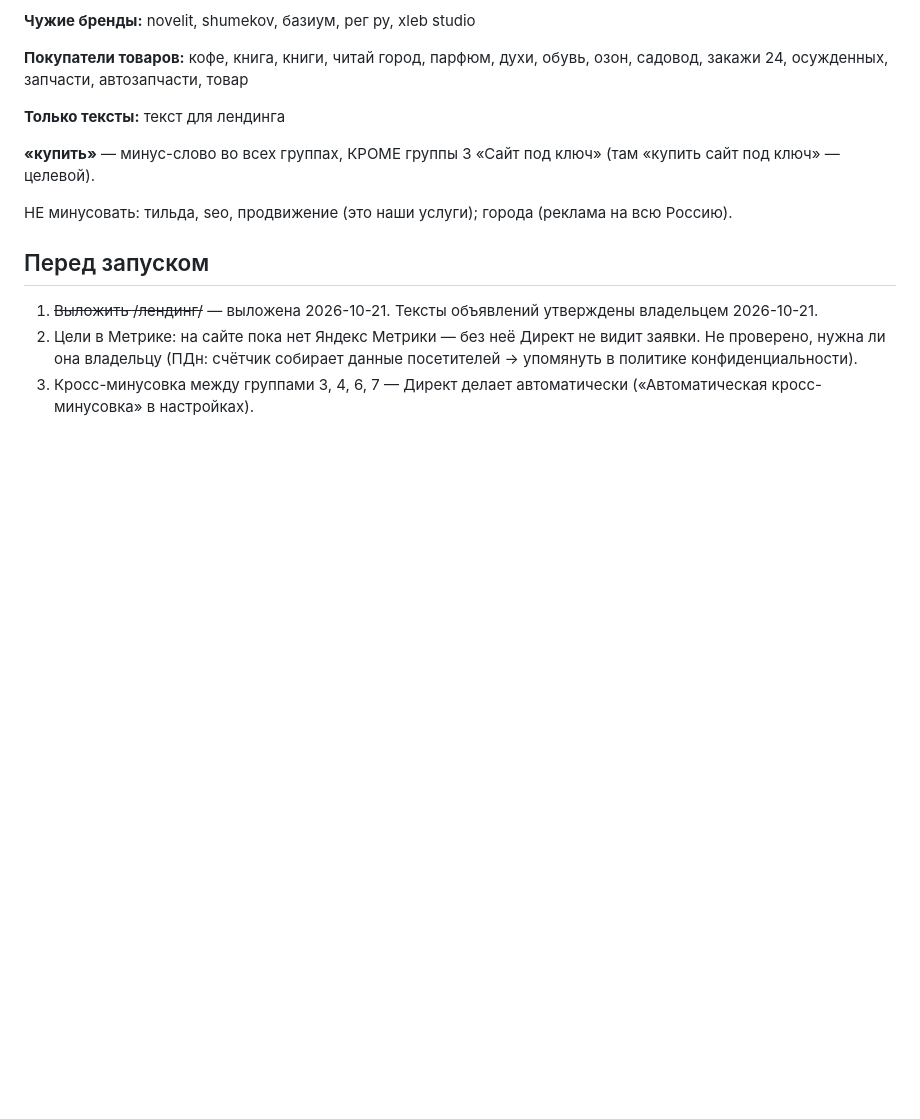
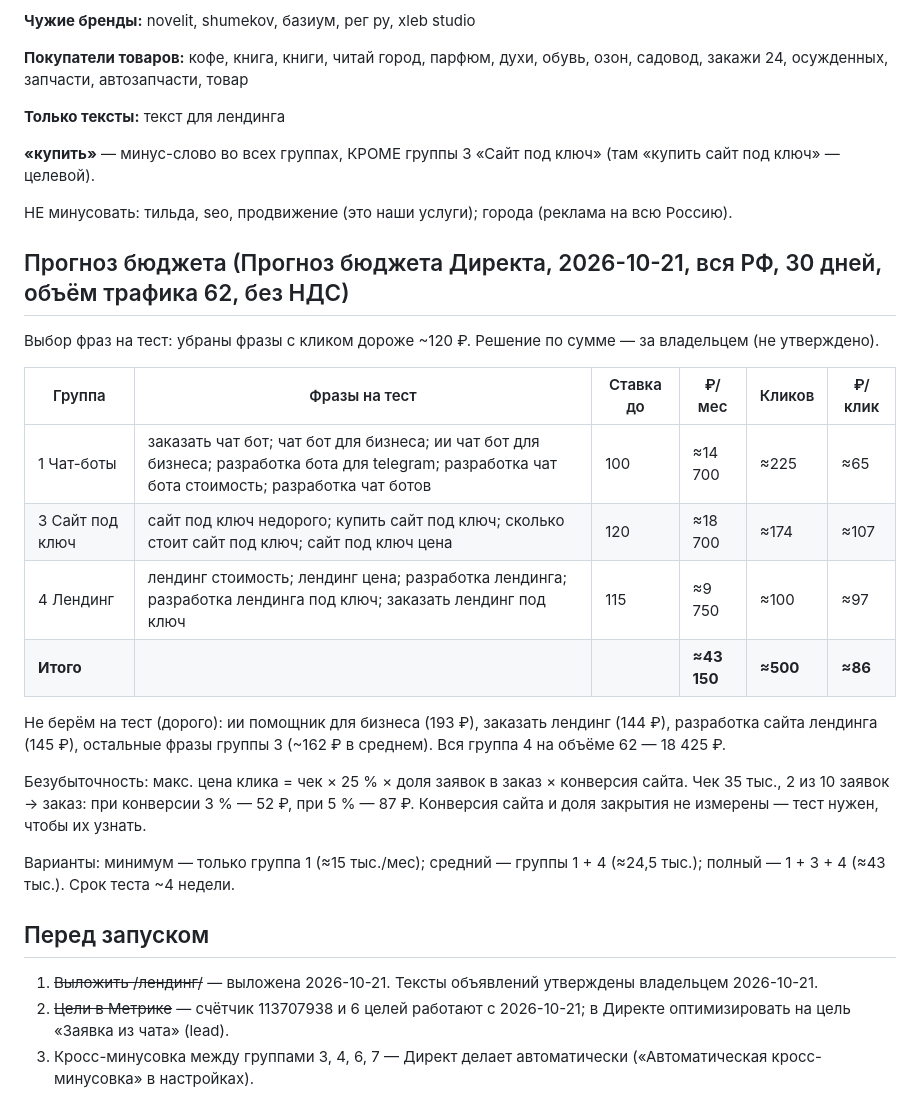
Before and after one commit to badeev777-svg/my-first-projekt, a Markdown page: biznesgenerator-site/DIRECT.md, the part around the change. Rendered like a GitHub page; blank space fills up the shorter version.

Commit message:
docs(biznesgenerator-site): Direct budget forecast for groups 1, 3, 4
Co-Authored-By: Claude Opus 5.5 <noreply@anthropic.com>

```diff
--- a/biznesgenerator-site/DIRECT.md
+++ b/biznesgenerator-site/DIRECT.md
@@ -59,8 +59,25 @@ UTM к каждой ссылке: `?utm_source=yandex&utm_medium=cpc&utm_campaig
 
 НЕ минусовать: тильда, seo, продвижение (это наши услуги); города (реклама на всю Россию).
 
+## Прогноз бюджета (Прогноз бюджета Директа, 2026-10-21, вся РФ, 30 дней, объём трафика 62, без НДС)
+
+Выбор фраз на тест: убраны фразы с кликом дороже ~120 ₽. Решение по сумме — за владельцем (не утверждено).
+
+| Группа | Фразы на тест | Ставка до | ₽/мес | Кликов | ₽/клик |
+|---|---|---|---|---|---|
+| 1 Чат-боты | заказать чат бот; чат бот для бизнеса; ии чат бот для бизнеса; разработка бота для telegram; разработка чат бота стоимость; разработка чат ботов | 100 | ≈14 700 | ≈225 | ≈65 |
+| 3 Сайт под ключ | сайт под ключ недорого; купить сайт под ключ; сколько стоит сайт под ключ; сайт под ключ цена | 120 | ≈18 700 | ≈174 | ≈107 |
+| 4 Лендинг | лендинг стоимость; лендинг цена; разработка лендинга; разработка лендинга под ключ; заказать лендинг под ключ | 115 | ≈9 750 | ≈100 | ≈97 |
+| **Итого** | | | **≈43 150** | **≈500** | **≈86** |
+
+Не берём на тест (дорого): ии помощник для бизнеса (193 ₽), заказать лендинг (144 ₽), разработка сайта лендинга (145 ₽), остальные фразы группы 3 (~162 ₽ в среднем). Вся группа 4 на объёме 62 — 18 425 ₽.
+
+Безубыточность: макс. цена клика = чек × 25 % × доля заявок в заказ × конверсия сайта. Чек 35 тыс., 2 из 10 заявок → заказ: при конверсии 3 % — 52 ₽, при 5 % — 87 ₽. Конверсия сайта и доля закрытия не измерены — тест нужен, чтобы их узнать.
+
+Варианты: минимум — только группа 1 (≈15 тыс./мес); средний — группы 1 + 4 (≈24,5 тыс.); полный — 1 + 3 + 4 (≈43 тыс.). Срок теста ~4 недели.
+
 ## Перед запуском
 
 1. ~~Выложить /лендинг/~~ — выложена 2026-10-21. Тексты объявлений утверждены владельцем 2026-10-21.
-2. Цели в Метрике: на сайте пока нет Яндекс Метрики — без неё Директ не видит заявки. Не проверено, нужна ли она владельцу (ПДн: счётчик собирает данные посетителей → упомянуть в политике конфиденциальности).
+2. ~~Цели в Метрике~~ — счётчик 113707938 и 6 целей работают с 2026-10-21; в Директе оптимизировать на цель «Заявка из чата» (lead).
 3. Кросс-минусовка между группами 3, 4, 6, 7 — Директ делает автоматически («Автоматическая кросс-минусовка» в настройках).
```
